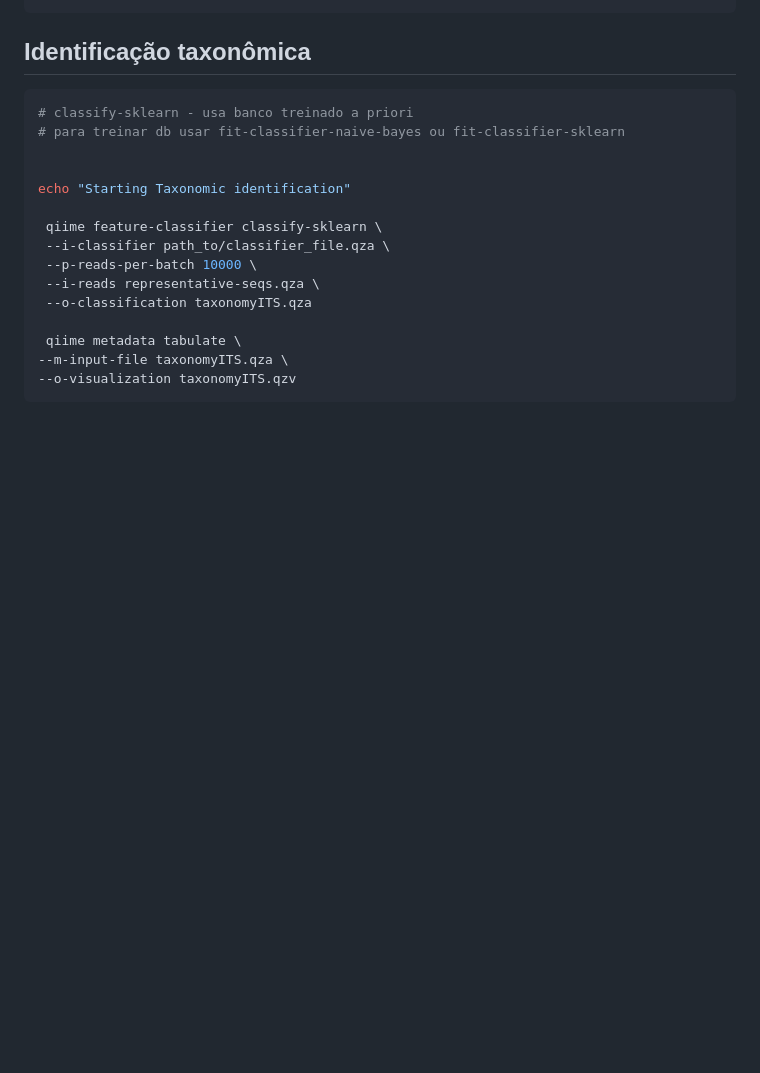
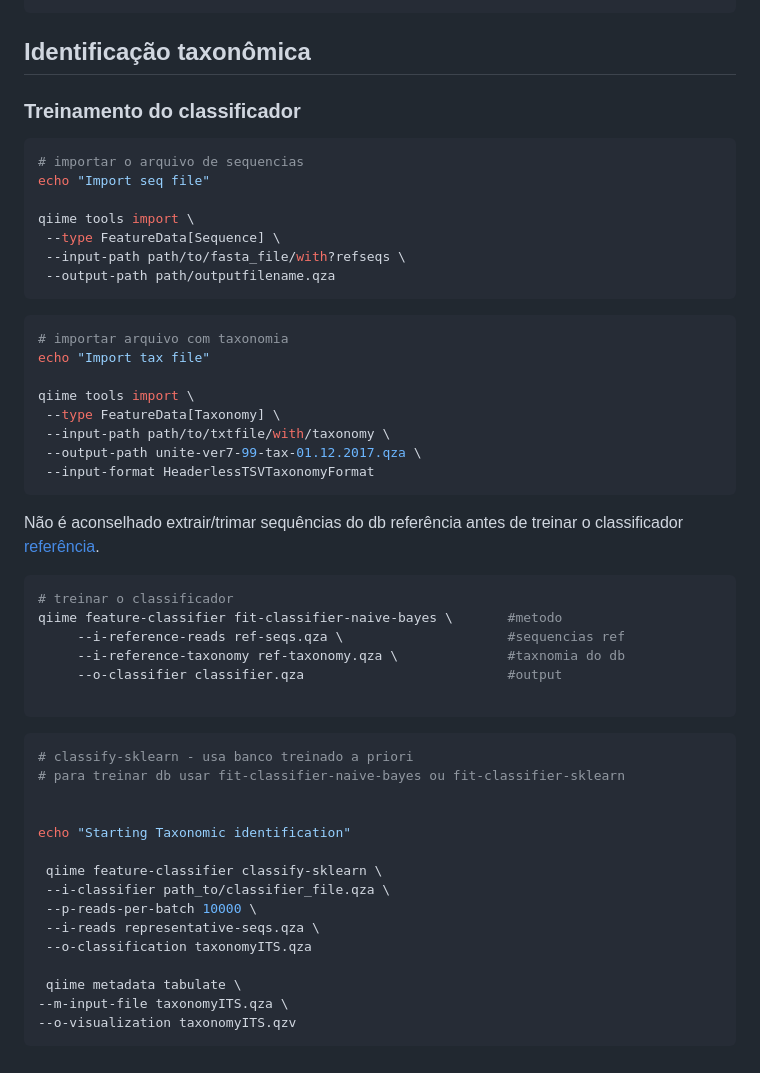
Before and after one commit to fabio-marcelo/ITS_dada2_ionTorrent, a Markdown page: README.md, the part around the change. GitHub-like rendering; blank space fills up the shorter version.

````diff
--- a/README.md
+++ b/README.md
@@ -70,6 +70,39 @@ qiime metadata tabulate \
 ```
 
 ## Identificação taxonômica
+### Treinamento do classificador
+
+```bash
+# importar o arquivo de sequencias
+echo "Import seq file"
+
+qiime tools import \
+ --type FeatureData[Sequence] \
+ --input-path path/to/fasta_file/with?refseqs \
+ --output-path path/outputfilename.qza
+```
+
+```bash
+# importar arquivo com taxonomia
+echo "Import tax file"
+
+qiime tools import \
+ --type FeatureData[Taxonomy] \
+ --input-path path/to/txtfile/with/taxonomy \
+ --output-path unite-ver7-99-tax-01.12.2017.qza \
+ --input-format HeaderlessTSVTaxonomyFormat
+```
+
+Não é aconselhado extrair/trimar sequências do db referência antes de treinar o classificador [referência](https://github.com/qiime2/docs/blob/master/source/tutorials/feature-classifier.rst).
+
+```bash
+# treinar o classificador
+qiime feature-classifier fit-classifier-naive-bayes \       #metodo
+     --i-reference-reads ref-seqs.qza \                     #sequencias ref
+     --i-reference-taxonomy ref-taxonomy.qza \              #taxnomia do db
+     --o-classifier classifier.qza                          #output
+
+```
 
 ```bash
 # classify-sklearn - usa banco treinado a priori
````
